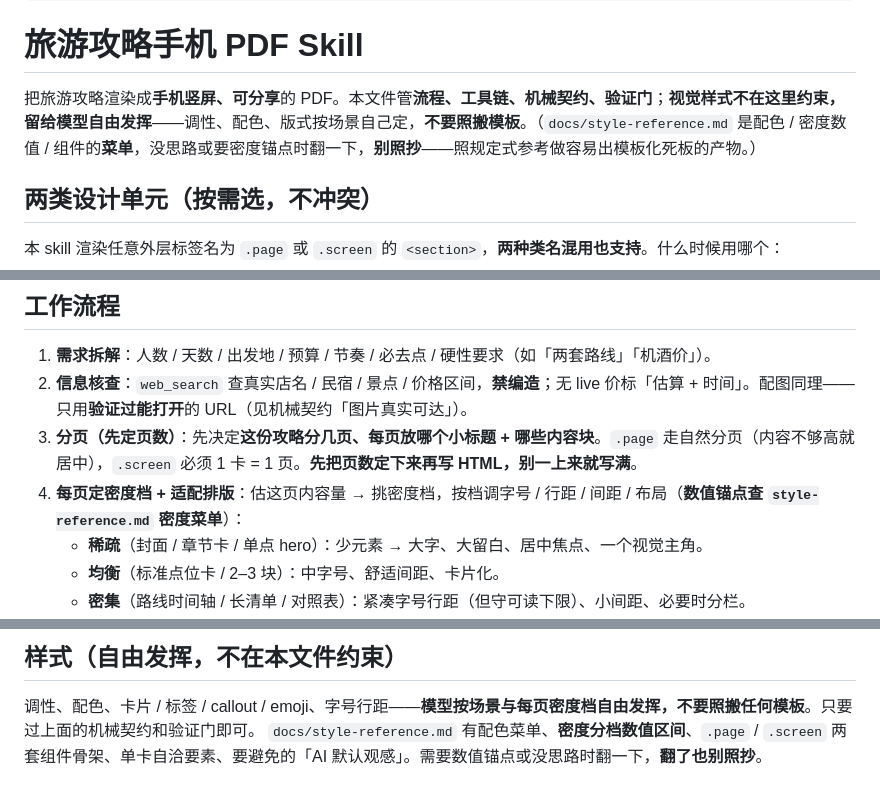
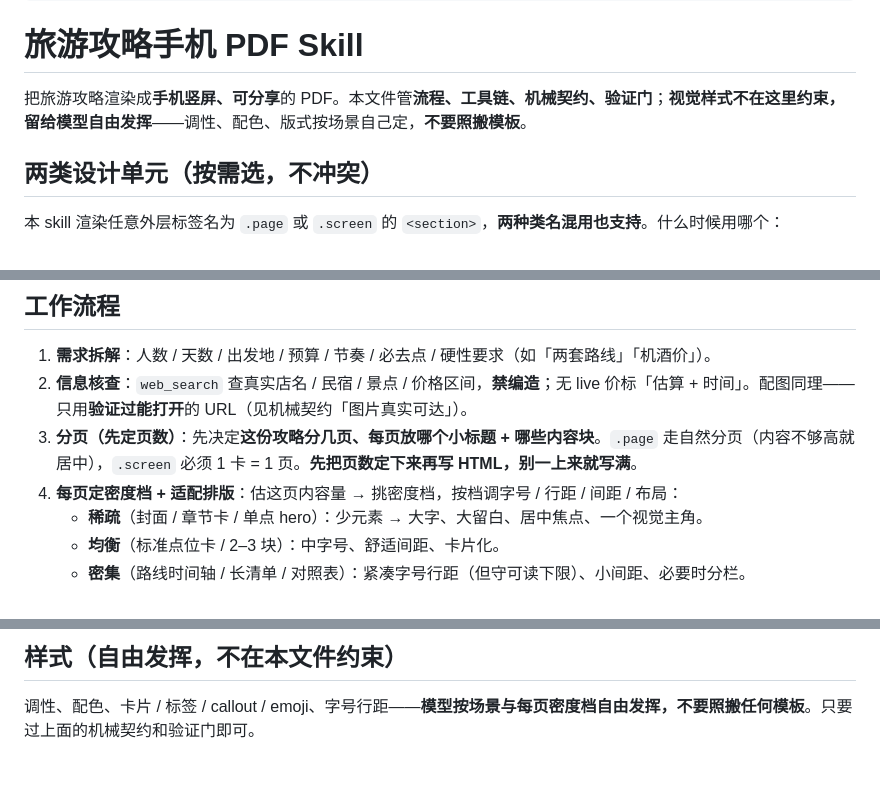
Before and after one commit to Chargiie/all_skills, a Markdown page: travel-guide-mobile-pdf/SKILL.md, 3 parts joined by grey strips. Rendered like a GitHub page.

```diff
--- a/travel-guide-mobile-pdf/SKILL.md
+++ b/travel-guide-mobile-pdf/SKILL.md
@@ -9,7 +9,7 @@ description: >-
 
 # 旅游攻略手机 PDF Skill
 
-把旅游攻略渲染成**手机竖屏、可分享**的 PDF。本文件管**流程、工具链、机械契约、验证门**；**视觉样式不在这里约束，留给模型自由发挥**——调性、配色、版式按场景自己定，**不要照搬模板**。（`docs/style-reference.md` 是配色 / 密度数值 / 组件的**菜单**，没思路或要密度锚点时翻一下，**别照抄**——照规定式参考做容易出模板化死板的产物。）
+把旅游攻略渲染成**手机竖屏、可分享**的 PDF。本文件管**流程、工具链、机械契约、验证门**；**视觉样式不在这里约束，留给模型自由发挥**——调性、配色、版式按场景自己定，**不要照搬模板**。
 
 ## 两类设计单元（按需选，不冲突）
 
@@ -37,7 +37,7 @@ HTML → Chromium(Playwright) → PDF。强视觉攻略用 HTML+Chrome 最顺手
 1. **需求拆解**：人数 / 天数 / 出发地 / 预算 / 节奏 / 必去点 / 硬性要求（如「两套路线」「机酒价」）。
 2. **信息核查**：`web_search` 查真实店名 / 民宿 / 景点 / 价格区间，**禁编造**；无 live 价标「估算 + 时间」。配图同理——只用**验证过能打开**的 URL（见机械契约「图片真实可达」）。
 3. **分页（先定页数）**：先决定**这份攻略分几页、每页放哪个小标题 + 哪些内容块**。`.page` 走自然分页（内容不够高就居中），`.screen` 必须 1 卡 = 1 页。**先把页数定下来再写 HTML，别一上来就写满**。
-4. **每页定密度档 + 适配排版**：估这页内容量 → 挑密度档，按档调字号 / 行距 / 间距 / 布局（**数值锚点查 `style-reference.md` 密度菜单**）：
+4. **每页定密度档 + 适配排版**：估这页内容量 → 挑密度档，按档调字号 / 行距 / 间距 / 布局：
    - **稀疏**（封面 / 章节卡 / 单点 hero）：少元素 → 大字、大留白、居中焦点、一个视觉主角。
    - **均衡**（标准点位卡 / 2–3 块）：中字号、舒适间距、卡片化。
    - **密集**（路线时间轴 / 长清单 / 对照表）：紧凑字号行距（但守可读下限）、小间距、必要时分栏。
@@ -121,4 +121,3 @@ python3 scripts/check_edges.py out.pdf --max-bottom 10 --max-top 10 --max-center
 
 ## 样式（自由发挥，不在本文件约束）
 调性、配色、卡片 / 标签 / callout / emoji、字号行距——**模型按场景与每页密度档自由发挥，不要照搬任何模板**。只要过上面的机械契约和验证门即可。
-`docs/style-reference.md` 有配色菜单、**密度分档数值区间**、`.page` / `.screen` 两套组件骨架、单卡自洽要素、要避免的「AI 默认观感」。需要数值锚点或没思路时翻一下，**翻了也别照抄**。
```
Also changed, not shown: travel-guide-mobile-pdf/docs/style-reference.md (deleted, +0 -123 lines).
